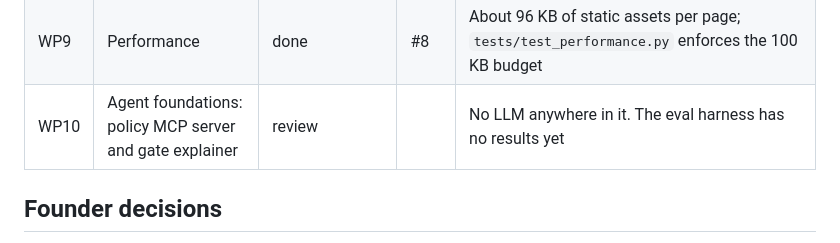
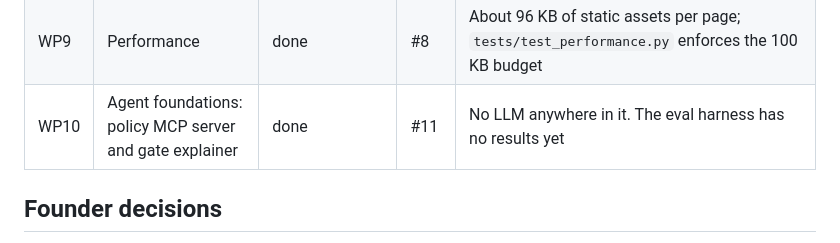
Before and after one commit to corsinlo/quantsiv-app, a Markdown page: docs/audit/REMEDIATION_PLAN.md, the part around the change. Drawn GitHub-style.

```diff
--- a/docs/audit/REMEDIATION_PLAN.md
+++ b/docs/audit/REMEDIATION_PLAN.md
@@ -30,7 +30,7 @@ that changes.
 | WP7 | Local runner and CBOM ingest | done | #9, #10 | Scanner image and GitHub Marketplace action are published at the stealth exit, not before |
 | WP8 | Legal and privacy surfaces | in progress (routes, erasure) / blocked (content, D4/D5) | | Routes, placeholders and the erasure flow built; every legal text waits for D4/D5 and counsel |
 | WP9 | Performance | done | #8 | About 96 KB of static assets per page; `tests/test_performance.py` enforces the 100 KB budget |
-| WP10 | Agent foundations: policy MCP server and gate explainer | review | | No LLM anywhere in it. The eval harness has no results yet |
+| WP10 | Agent foundations: policy MCP server and gate explainer | done | #11 | No LLM anywhere in it. The eval harness has no results yet |
 
 ## Founder decisions
 
```
Also changed, not shown: CLAUDE.md (+3 -2 lines).
